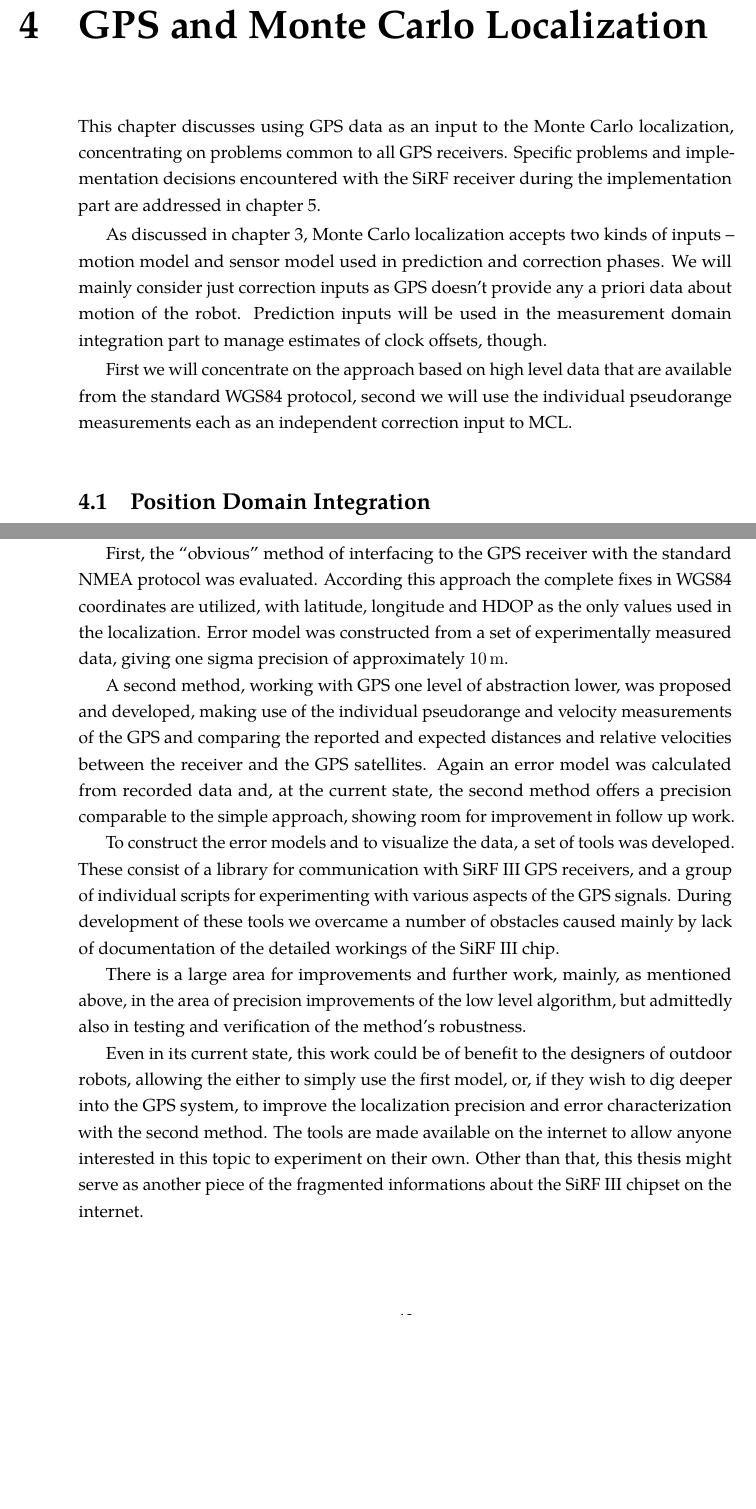
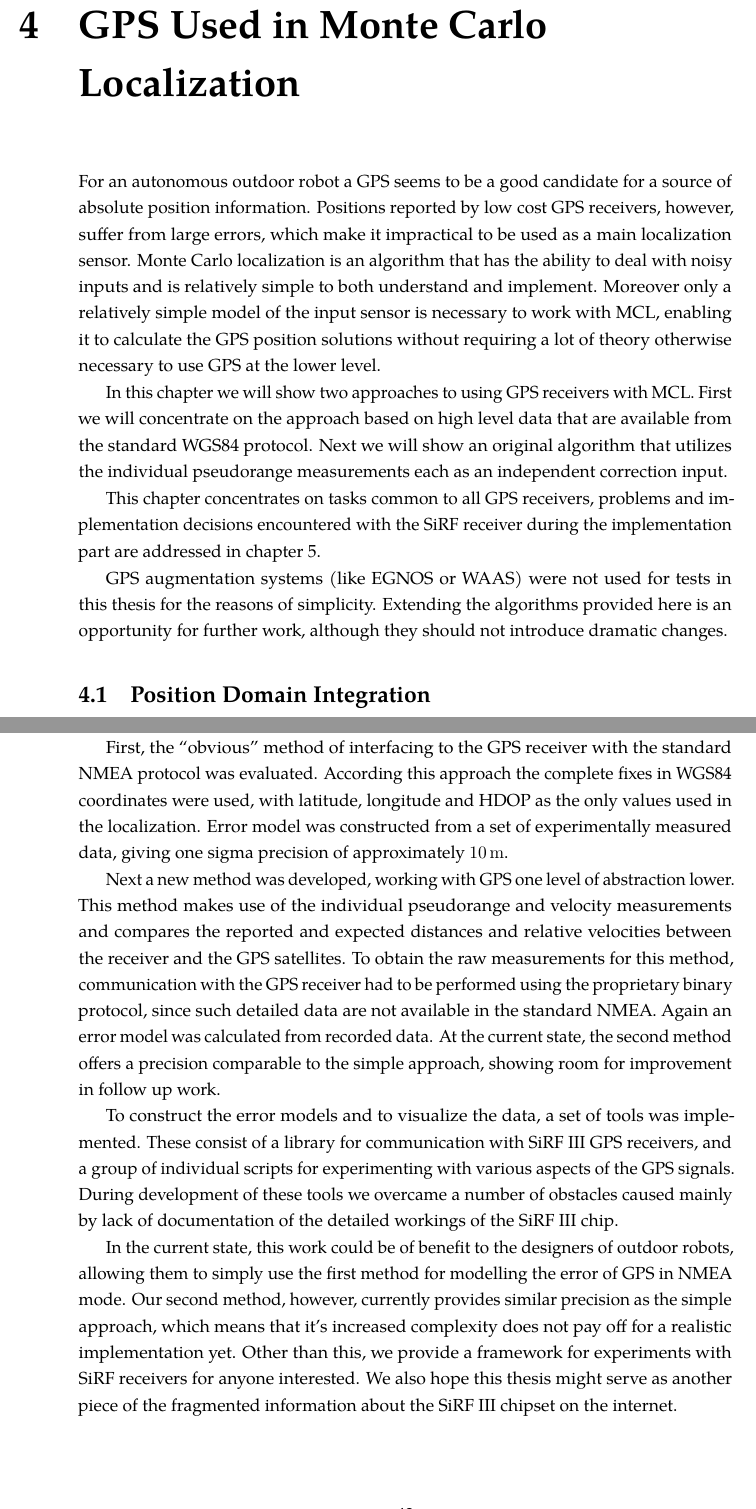
Before and after one commit to bluecube/thesis, a LaTeX thesis (text/thesis.tex, which reads text/tex/conclusion.tex, text/tex/gps-and-mcl.tex): two parts of pages 37 and 55 of 69 before the commit and two parts of pages 37 and 55 of 67 after it, joined at a grey line, cut so that both start at the same text, the shorter picture padded with empty space. Compiled offline with pdfLaTeX.

Commit message:
text: using david's comments.

```diff
--- a/text/tex/conclusion.tex
+++ b/text/tex/conclusion.tex
@@ -7,34 +7,35 @@ Two approaches to perform this task were selected.
 
 First, the \enquote{obvious} method of interfacing to the GPS receiver with the
 standard NMEA protocol was evaluated.
-According this approach the complete fixes in WGS84 coordinates are utilized,
+According this approach the complete fixes in WGS84 coordinates were used,
 with latitude, longitude and HDOP as the only values used in the localization.
 Error model was constructed from a set of experimentally measured data,
 giving one sigma precision of approximately \SI{10}{\meter}.
 
-A second method, working with GPS one level of abstraction lower, was proposed and developed,
-making use of the individual pseudorange and velocity measurements
-of the GPS and comparing the reported and expected distances and relative velocities
-between the receiver and the GPS satellites.
-Again an error model was calculated from recorded data and,
-at the current state, the second method offers a precision comparable to the simple
+Next a new method was developed, working with GPS one level of abstraction lower.
+This method makes use of the individual pseudorange and velocity measurements
+and compares the reported and expected distances and relative velocities between
+the receiver and the GPS satellites.
+To obtain the raw measurements for this method, communication with the GPS
+receiver had to be performed using the proprietary binary protocol,
+since such detailed data are not available in the standard NMEA.
+Again an error model was calculated from recorded data.
+At the current state, the second method offers a precision comparable to the simple
 approach, showing room for improvement in follow up work.
 
-To construct the error models and to visualize the data, a set of tools was developed.
+To construct the error models and to visualize the data, a set of tools was implemented.
 These consist of a library for communication with \sirf GPS receivers,
 and a group of individual scripts for experimenting with various aspects of the GPS signals.
 During development of these tools we overcame a number of obstacles caused mainly
 by lack of documentation of the detailed workings of the \sirf chip.
 
-There is a large area for improvements and further work, mainly, as mentioned
-above, in the area of precision improvements of the low level algorithm,
-but admittedly also in testing and verification of the method's robustness.
-
-Even in its current state, this work could be of benefit to the designers of
-outdoor robots, allowing the either to simply use the first model, or, if they
-wish to dig deeper into the GPS system, to improve the localization precision
-and error characterization with the second method.
-The tools are made available on the internet to allow anyone interested in this
-topic to experiment on their own.
-Other than that, this thesis might serve as another piece of the fragmented
-informations about the \sirf chipset on the internet.
+In the current state, this work could be of benefit to the designers of
+outdoor robots, allowing them to simply use the first method for modelling the
+error of GPS in NMEA mode.
+Our second method, however, currently provides similar precision as the simple
+approach, which means that it's increased complexity does not pay off for a realistic
+implementation yet.
+Other than this, we provide a framework for experiments with SiRF receivers
+for anyone interested.
+We also hope this thesis might serve as another piece of the fragmented
+information about the \sirf chipset on the internet.
--- a/text/tex/gps-and-mcl.tex
+++ b/text/tex/gps-and-mcl.tex
@@ -1,22 +1,30 @@
-\chapter{GPS and Monte Carlo Localization}
+\chapter{GPS Used in Monte Carlo Localization}
 \label{chap:gps-and-mcl}
 
-This chapter discusses using GPS data as an input to the Monte Carlo localization,
-concentrating on problems common to all GPS receivers.
-Specific problems and implementation decisions encountered with the SiRF receiver
+For an autonomous outdoor robot a GPS seems to be a good candidate for a source of
+absolute position information.
+Positions reported by low cost GPS receivers, however, suffer from large errors,
+which make it impractical to be used as a main localization sensor.
+Monte Carlo localization is an algorithm that has the ability to deal with noisy
+inputs and is relatively simple to both understand and implement.
+Moreover only a relatively simple model of the input sensor is necessary to work
+with MCL, enabling it to calculate the GPS position solutions without requiring
+a lot of theory otherwise necessary to use GPS at the lower level.
+
+In this chapter we will show two approaches to using GPS receivers with MCL.
+First we will concentrate on the approach based on high level data that are available
+from the standard WGS84 protocol.
+Next we will show an original algorithm that utilizes
+the individual pseudorange measurements each as an independent correction input.
+
+This chapter concentrates on tasks common to all GPS receivers,
+problems and implementation decisions encountered with the SiRF receiver
 during the implementation part are addressed in \cref{chap:implementation}.
 
-As discussed in \cref{chap:mcl}, Monte Carlo localization accepts two kinds of
-inputs -- motion model and sensor model used in prediction and correction phases.
-We will mainly consider just correction inputs as GPS doesn't provide any
-a priori data about motion of the robot.
-Prediction inputs will be used in the measurement domain integration part to manage
-estimates of clock offsets, though.
-
-First we will concentrate on the approach based on high level data that are available
-from the standard WGS84 protocol,
-second we will use the individual pseudorange measurements each as an independent
-correction input to MCL.
+GPS augmentation systems (like EGNOS or WAAS) were not used for tests in this
+thesis for the reasons of simplicity.
+Extending the algorithms provided here is an opportunity for further work,
+although they should not introduce dramatic changes.
 
 \section{Position Domain Integration}
 \label{sec:position-domain}
```
Also changed, not shown: text/tex/gps.tex (+14 -15 lines), text/tex/implementation.tex (+12 -11 lines), text/thesis.bib (+13 -0 lines), text/thesis.tex (+0 -1 lines), text/tex/conclusion.tex (2 more changed lines).
